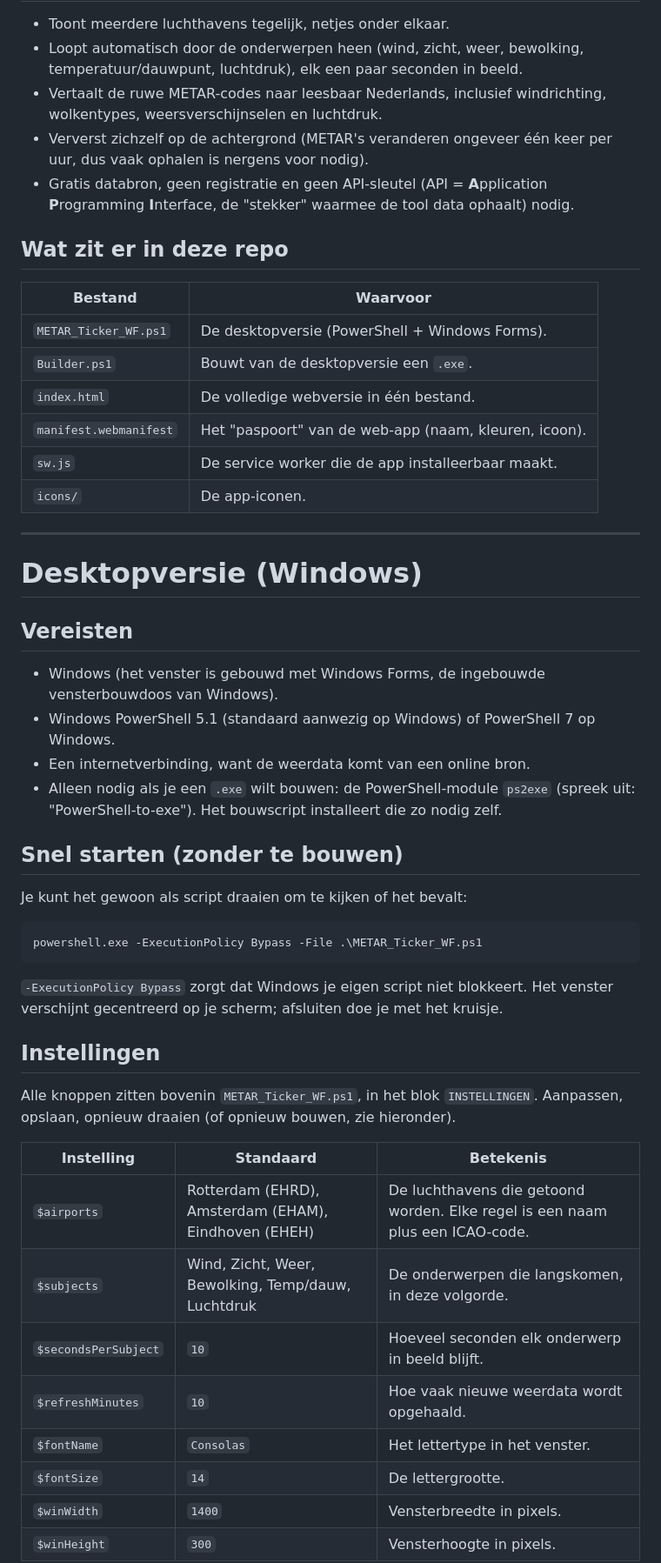
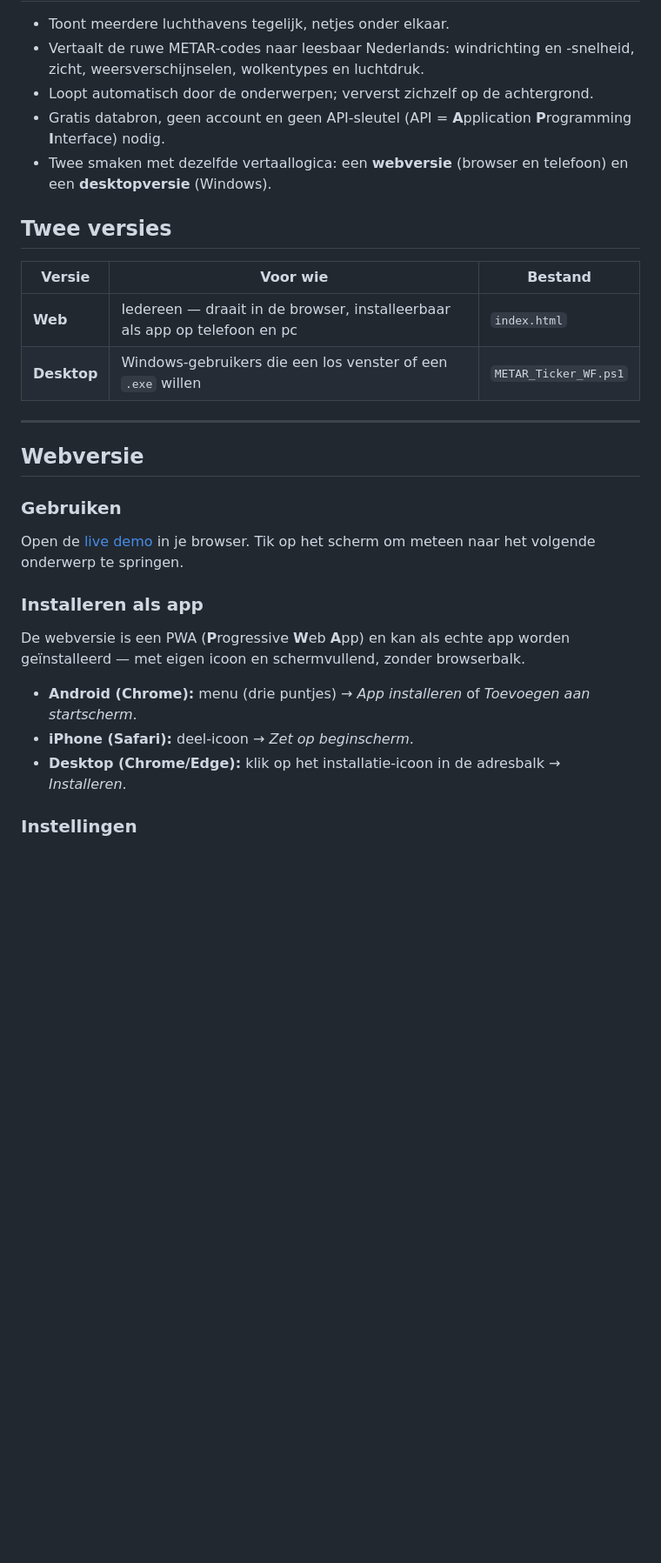
Before and after one commit to Nickeledocus/METAR_Ticker, a Markdown page: README.md, the part around one of its changes. Shown at 87% size. Rendered like a GitHub page; blank space fills up the shorter version.

````diff
--- a/README.md
+++ b/README.md
@@ -18,54 +18,32 @@ Er zijn **twee smaken** in deze repo, met dezelfde vertaallogica:
 
 - Toont meerdere luchthavens tegelijk, netjes onder elkaar.
-- Loopt automatisch door de onderwerpen heen (wind, zicht, weer, bewolking, temperatuur/dauwpunt, luchtdruk), elk een paar seconden in beeld.
-- Vertaalt de ruwe METAR-codes naar leesbaar Nederlands, inclusief windrichting, wolkentypes, weersverschijnselen en luchtdruk.
-- Ververst zichzelf op de achtergrond (METAR's veranderen ongeveer één keer per uur, dus vaak ophalen is nergens voor nodig).
-- Gratis databron, geen registratie en geen API-sleutel (API = **A**pplication **P**rogramming **I**nterface, de "stekker" waarmee de tool data ophaalt) nodig.
+- Vertaalt de ruwe METAR-codes naar leesbaar Nederlands: windrichting en -snelheid, zicht, weersverschijnselen, wolkentypes en luchtdruk.
+- Loopt automatisch door de onderwerpen; ververst zichzelf op de achtergrond.
+- Gratis databron, geen account en geen API-sleutel (API = **A**pplication **P**rogramming **I**nterface) nodig.
+- Twee smaken met dezelfde vertaallogica: een **webversie** (browser en telefoon) en een **desktopversie** (Windows).
 
-## Wat zit er in deze repo
+## Twee versies
 
-| Bestand | Waarvoor |
-|---|---|
-| `METAR_Ticker_WF.ps1` | De desktopversie (PowerShell + Windows Forms). |
-| `Builder.ps1` | Bouwt van de desktopversie een `.exe`. |
-| `index.html` | De volledige webversie in één bestand. |
-| `manifest.webmanifest` | Het "paspoort" van de web-app (naam, kleuren, icoon). |
-| `sw.js` | De service worker die de app installeerbaar maakt. |
-| `icons/` | De app-iconen. |
+| Versie | Voor wie | Bestand |
+|---|---|---|
+| **Web** | Iedereen — draait in de browser, installeerbaar als app op telefoon en pc | `index.html` |
+| **Desktop** | Windows-gebruikers die een los venster of een `.exe` willen | `METAR_Ticker_WF.ps1` |
 
 ---
 
-# Desktopversie (Windows)
+## Webversie
 
-## Vereisten
+### Gebruiken
 
-- Windows (het venster is gebouwd met Windows Forms, de ingebouwde vensterbouwdoos van Windows).
-- Windows PowerShell 5.1 (standaard aanwezig op Windows) of PowerShell 7 op Windows.
-- Een internetverbinding, want de weerdata komt van een online bron.
-- Alleen nodig als je een `.exe` wilt bouwen: de PowerShell-module `ps2exe` (spreek uit: "PowerShell-to-exe"). Het bouwscript installeert die zo nodig zelf.
+Open de [live demo](#) in je browser. Tik op het scherm om meteen naar het volgende onderwerp te springen.
 
-## Snel starten (zonder te bouwen)
+### Installeren als app
 
-Je kunt het gewoon als script draaien om te kijken of het bevalt:
+De webversie is een PWA (**P**rogressive **W**eb **A**pp) en kan als echte app worden geïnstalleerd — met eigen icoon en schermvullend, zonder browserbalk.
 
-```powershell
-powershell.exe -ExecutionPolicy Bypass -File .\METAR_Ticker_WF.ps1
-```
+- **Android (Chrome):** menu (drie puntjes) → *App installeren* of *Toevoegen aan startscherm*.
+- **iPhone (Safari):** deel-icoon → *Zet op beginscherm*.
+- **Desktop (Chrome/Edge):** klik op het installatie-icoon in de adresbalk → *Installeren*.
 
-`-ExecutionPolicy Bypass` zorgt dat Windows je eigen script niet blokkeert. Het venster verschijnt gecentreerd op je scherm; afsluiten doe je met het kruisje.
+### Instellingen
 
-## Instellingen
-
-Alle knoppen zitten bovenin `METAR_Ticker_WF.ps1`, in het blok `INSTELLINGEN`. Aanpassen, opslaan, opnieuw draaien (of opnieuw bouwen, zie hieronder).
-
-| Instelling | Standaard | Betekenis |
-|---|---|---|
-| `$airports` | Rotterdam (EHRD), Amsterdam (EHAM), Eindhoven (EHEH) | De luchthavens die getoond worden. Elke regel is een naam plus een ICAO-code. |
-| `$subjects` | Wind, Zicht, Weer, Bewolking, Temp/dauw, Luchtdruk | De onderwerpen die langskomen, in deze volgorde. |
-| `$secondsPerSubject` | `10` | Hoeveel seconden elk onderwerp in beeld blijft. |
-| `$refreshMinutes` | `10` | Hoe vaak nieuwe weerdata wordt opgehaald. |
-| `$fontName` | `Consolas` | Het lettertype in het venster. |
-| `$fontSize` | `14` | De lettergrootte. |
-| `$winWidth` | `1400` | Vensterbreedte in pixels. |
-| `$winHeight` | `300` | Vensterhoogte in pixels. |
-
````
Also changed, not shown: other parts of README.md (+93 -108 lines).
